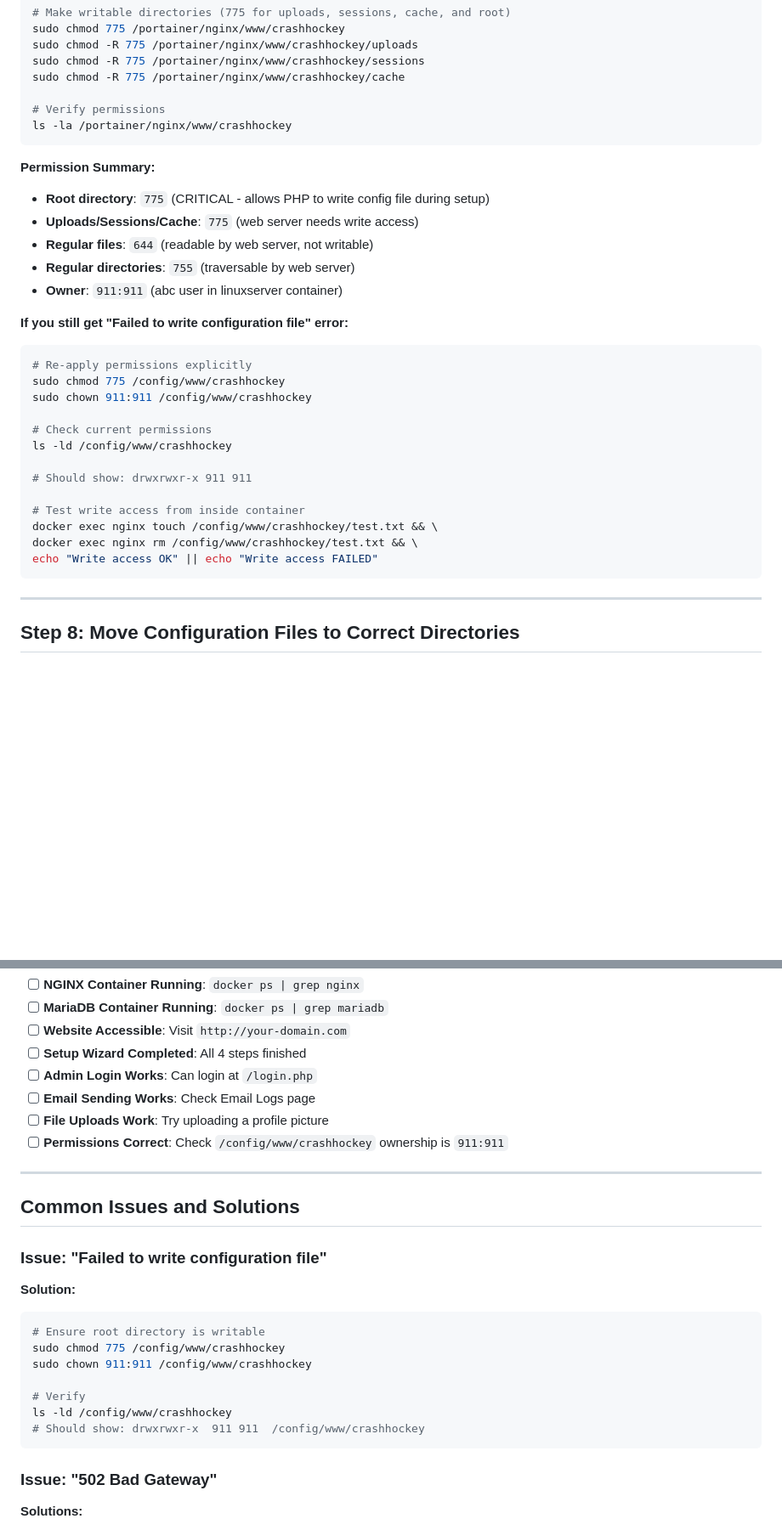
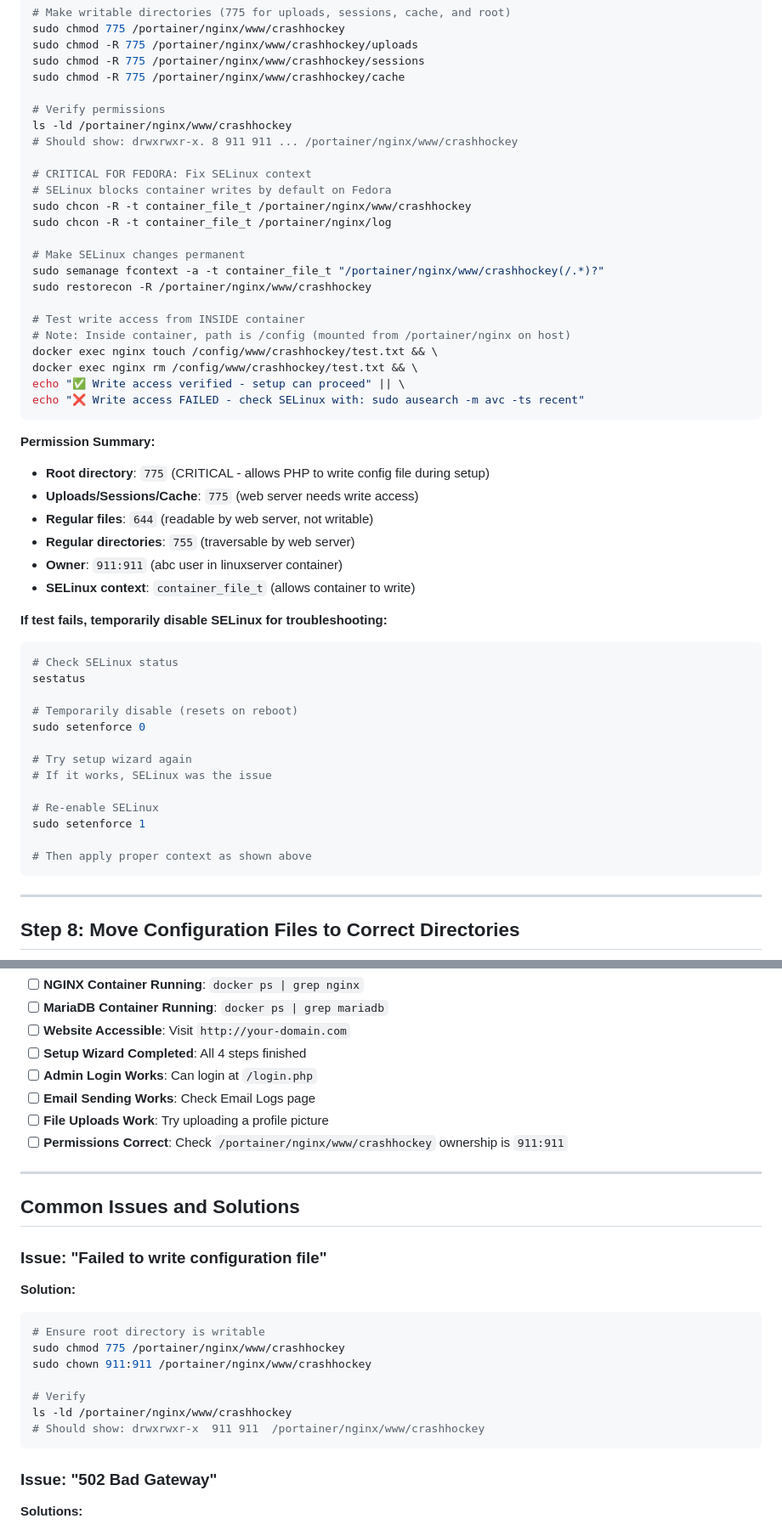
Before and after one commit to CrashMediaIT/crashhockey, a Markdown page: deployment/DEPLOYMENT.md, 2 parts joined by grey strips. Shown at 85% size. GitHub-like rendering; blank space fills up the shorter version.

````diff
--- a/deployment/DEPLOYMENT.md
+++ b/deployment/DEPLOYMENT.md
@@ -177,7 +185,24 @@ sudo chmod -R 775 /portainer/nginx/www/crashhockey/sessions
 sudo chmod -R 775 /portainer/nginx/www/crashhockey/cache
 
 # Verify permissions
-ls -la /portainer/nginx/www/crashhockey
+ls -ld /portainer/nginx/www/crashhockey
+# Should show: drwxrwxr-x. 8 911 911 ... /portainer/nginx/www/crashhockey
+
+# CRITICAL FOR FEDORA: Fix SELinux context
+# SELinux blocks container writes by default on Fedora
+sudo chcon -R -t container_file_t /portainer/nginx/www/crashhockey
+sudo chcon -R -t container_file_t /portainer/nginx/log
+
+# Make SELinux changes permanent
+sudo semanage fcontext -a -t container_file_t "/portainer/nginx/www/crashhockey(/.*)?"
+sudo restorecon -R /portainer/nginx/www/crashhockey
+
+# Test write access from INSIDE container
+# Note: Inside container, path is /config (mounted from /portainer/nginx on host)
+docker exec nginx touch /config/www/crashhockey/test.txt && \
+docker exec nginx rm /config/www/crashhockey/test.txt && \
+echo "✅ Write access verified - setup can proceed" || \
+echo "❌ Write access FAILED - check SELinux with: sudo ausearch -m avc -ts recent"
 ```
 
 **Permission Summary:**
@@ -186,22 +211,23 @@ ls -la /portainer/nginx/www/crashhockey
 - **Regular files**: `644` (readable by web server, not writable)
 - **Regular directories**: `755` (traversable by web server)
 - **Owner**: `911:911` (abc user in linuxserver container)
+- **SELinux context**: `container_file_t` (allows container to write)
 
-**If you still get "Failed to write configuration file" error:**
+**If test fails, temporarily disable SELinux for troubleshooting:**
 ```bash
-# Re-apply permissions explicitly
-sudo chmod 775 /config/www/crashhockey
-sudo chown 911:911 /config/www/crashhockey
+# Check SELinux status
+sestatus
 
-# Check current permissions
-ls -ld /config/www/crashhockey
+# Temporarily disable (resets on reboot)
+sudo setenforce 0
 
-# Should show: drwxrwxr-x 911 911
+# Try setup wizard again
+# If it works, SELinux was the issue
 
-# Test write access from inside container
-docker exec nginx touch /config/www/crashhockey/test.txt && \
-docker exec nginx rm /config/www/crashhockey/test.txt && \
-echo "Write access OK" || echo "Write access FAILED"
+# Re-enable SELinux
+sudo setenforce 1
+
+# Then apply proper context as shown above
 ```
 
 ---
@@ -339,7 +365,7 @@ After deployment, verify everything is working:
 - [ ] **Admin Login Works**: Can login at `/login.php`
 - [ ] **Email Sending Works**: Check Email Logs page
 - [ ] **File Uploads Work**: Try uploading a profile picture
-- [ ] **Permissions Correct**: Check `/config/www/crashhockey` ownership is `911:911`
+- [ ] **Permissions Correct**: Check `/portainer/nginx/www/crashhockey` ownership is `911:911`
 
 ---
 
@@ -349,12 +375,12 @@ After deployment, verify everything is working:
 **Solution:**
 ```bash
 # Ensure root directory is writable
-sudo chmod 775 /config/www/crashhockey
-sudo chown 911:911 /config/www/crashhockey
+sudo chmod 775 /portainer/nginx/www/crashhockey
+sudo chown 911:911 /portainer/nginx/www/crashhockey
 
 # Verify
-ls -ld /config/www/crashhockey
-# Should show: drwxrwxr-x  911 911  /config/www/crashhockey
+ls -ld /portainer/nginx/www/crashhockey
+# Should show: drwxrwxr-x  911 911  /portainer/nginx/www/crashhockey
 ```
 
 ### Issue: "502 Bad Gateway"
````
Also changed, not shown: other parts of deployment/DEPLOYMENT.md (+34 -26 lines), deployment/UPDATES.md (+34 -1 lines).
